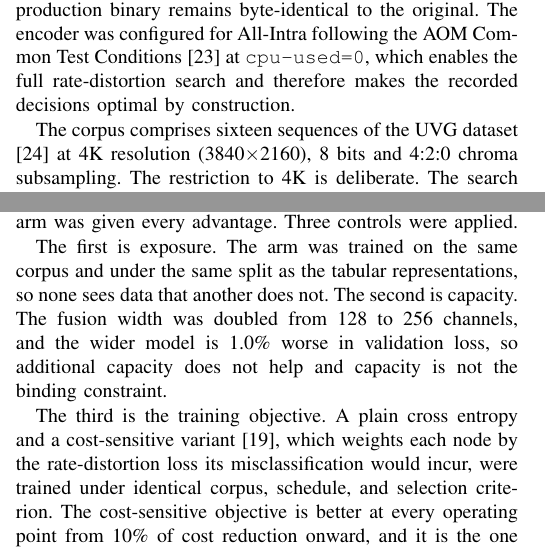
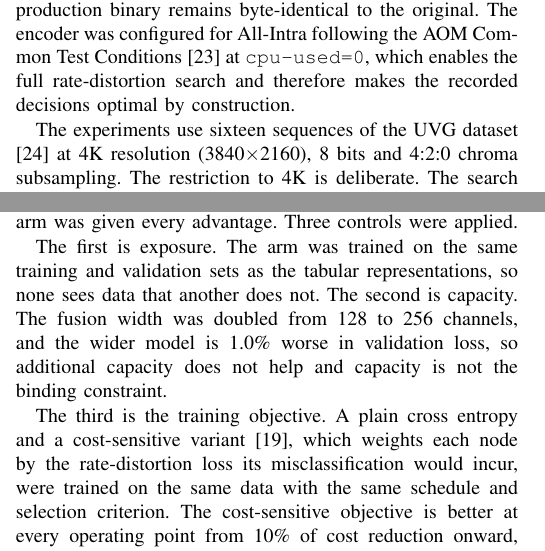
Before and after one commit to chiarorosa/docker-libaom, a LaTeX thesis (results/thesis/IEEE_Conference_Template/PAPER_ICASSP_2027_RD_ATTRIBUTION.tex): two parts of the columns of page 3 of 5, joined at a grey line, cut so that both start at the same text. Compiled offline with pdfLaTeX; a missing font is replaced by an installed copy or a similar font; a LaTeX package or settings file that is missing is left out.

Commit message:
Troca corpus por dataset e conjuntos de treino no artigo ICASSP
Corpus e vocabulario de PLN. Nas cinco ocorrencias entram dataset, training e
validation sets, ou a reescrita da frase quando o termo era so muleta. A frase
do objetivo tambem sai de 'under identical corpus, schedule, and selection
criterion' para 'on the same data with the same schedule and selection
criterion', que e a forma corrente.

```diff
--- a/results/thesis/IEEE_Conference_Template/PAPER_ICASSP_2027_RD_ATTRIBUTION.tex
+++ b/results/thesis/IEEE_Conference_Template/PAPER_ICASSP_2027_RD_ATTRIBUTION.tex
@@ -293,7 +293,7 @@ the AOM Common Test Conditions \cite{ctc} at
 \texttt{cpu-used=0}, which enables the full rate-distortion search and therefore
 makes the recorded decisions optimal by construction.
 
-The corpus comprises sixteen sequences of the UVG dataset \cite{uvg} at 4K
+The experiments use sixteen sequences of the UVG dataset \cite{uvg} at 4K
 resolution (3840$\times$2160), 8 bits and 4:2:0 chroma subsampling. The
 restriction to 4K is deliberate. The search cost grows with the number of nodes,
 so this is the resolution at which the exhaustive partition search is most
@@ -317,16 +317,17 @@ The deep arm carries the hypothesis that raw pixels plus capacity suffice, so a
 negative result on it only counts if the arm was given every advantage. Three
 controls were applied.
 
-The first is exposure. The arm was trained on the same corpus and under the same
-split as the tabular representations, so none sees data that another does not. The
+The first is exposure. The arm was trained on the same training and validation
+sets as the tabular representations, so none sees data that another does not. The
 second is capacity. The fusion width was doubled from 128 to 256 channels, and the
 wider model is 1.0\% worse in validation loss, so additional capacity does not
 help and capacity is not the binding constraint.
 
 The third is the training objective. A plain cross entropy and a cost-sensitive
 variant \cite{elkan}, which weights each node by the rate-distortion loss its
-misclassification would incur, were trained under identical corpus, schedule, and
-selection criterion. The cost-sensitive objective is better at every operating
+misclassification would incur, were trained on the same data with the same
+schedule and selection criterion. The cost-sensitive objective is better at every
+operating
 point from 10\% of cost reduction onward, and it is the one reported in
 Section~\ref{sec_results}, so the deep arm is read at the better of the two
 objectives measured.
```
Also changed, not shown: results/thesis/IEEE_Conference_Template/HANDOFF_ICASSP_2027.md (+2 -0 lines), results/thesis/IEEE_Conference_Template/PAPER_ICASSP_2027_RD_ATTRIBUTION.pdf, results/thesis/IEEE_Conference_Template/PAPER_ICASSP_2027_RD_ATTRIBUTION.tex (4 more changed lines), 1 other file.
